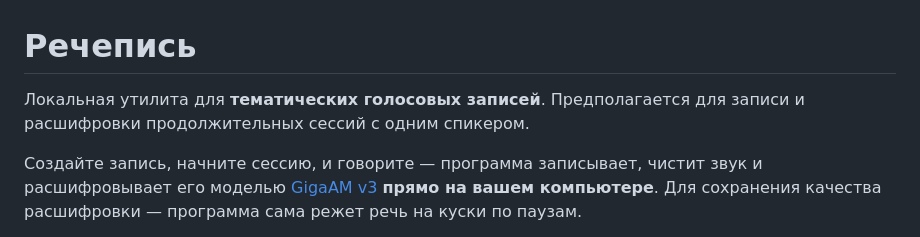
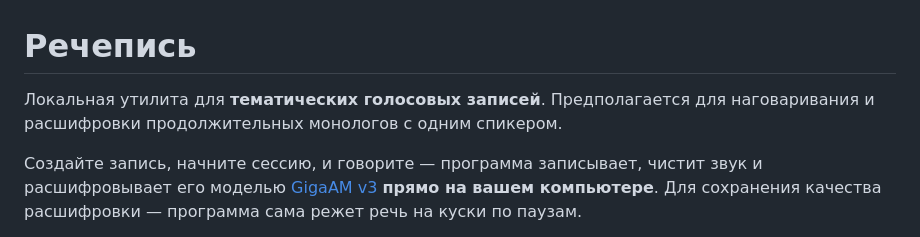
Before and after one commit to Duugrim/rechepis, a Markdown page: README.md, the part around the change. Drawn GitHub-style.

```diff
--- a/README.md
+++ b/README.md
@@ -1,6 +1,6 @@
 # Речепись
 
-Локальная утилита для **тематических голосовых записей**. Предполагается для записи и расшифровки продолжительных сессий с одним спикером.
+Локальная утилита для **тематических голосовых записей**. Предполагается для наговаривания и расшифровки продолжительных монологов с одним спикером.
 
 Создайте запись, начните сессию, и говорите — программа записывает, чистит звук и расшифровывает его моделью [GigaAM v3](https://github.com/salute-developers/GigaAM) **прямо на вашем компьютере**. Для сохранения качества расшифровки — программа сама режет речь на куски по паузам.
 
```
